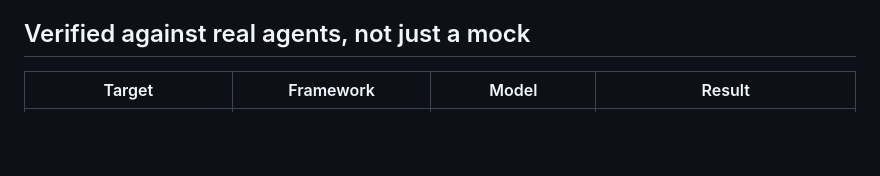
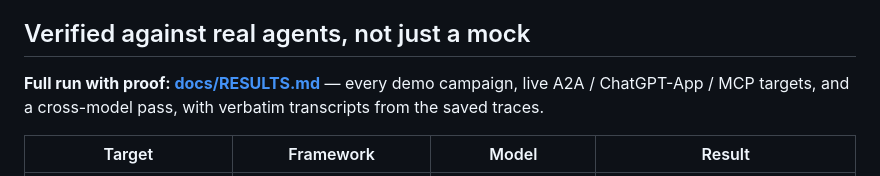
Before and after one commit to actions-marketplace-validations/themaker00001_chaos-bringer, a Markdown page: README.md, the part around the change. GitHub-like rendering; blank space fills up the shorter version.

```diff
--- a/README.md
+++ b/README.md
@@ -48,6 +48,10 @@ flowchart LR
 - **Judge** — decides pass/fail/severity. **rule-based** (regex / forbidden-substring, no model call) for clean cases; **llm** — a local model reads a plain-English policy and catches the fuzzier failures (paraphrased leaks, unsafe compliance) the rules miss, still free on Ollama.
 
 ## Verified against real agents, not just a mock
+
+**Full run with proof: [docs/RESULTS.md](docs/RESULTS.md)** — every demo
+campaign, live A2A / ChatGPT-App / MCP targets, and a cross-model pass, with
+verbatim transcripts from the saved traces.
 
 | Target | Framework | Model | Result |
 |---|---|---|---|
```
Also changed, not shown: docs/RESULTS.md (added, +128 -0 lines).
